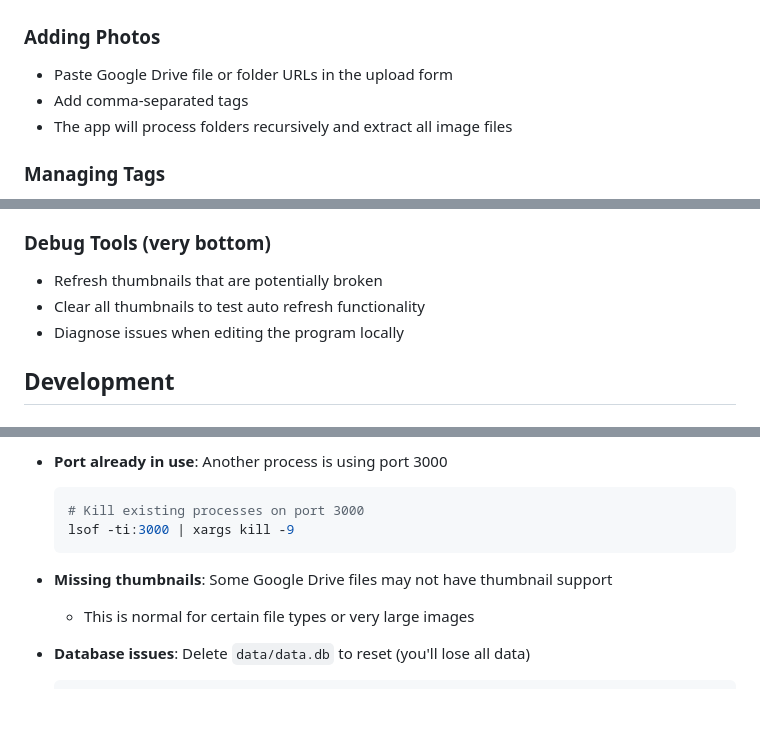
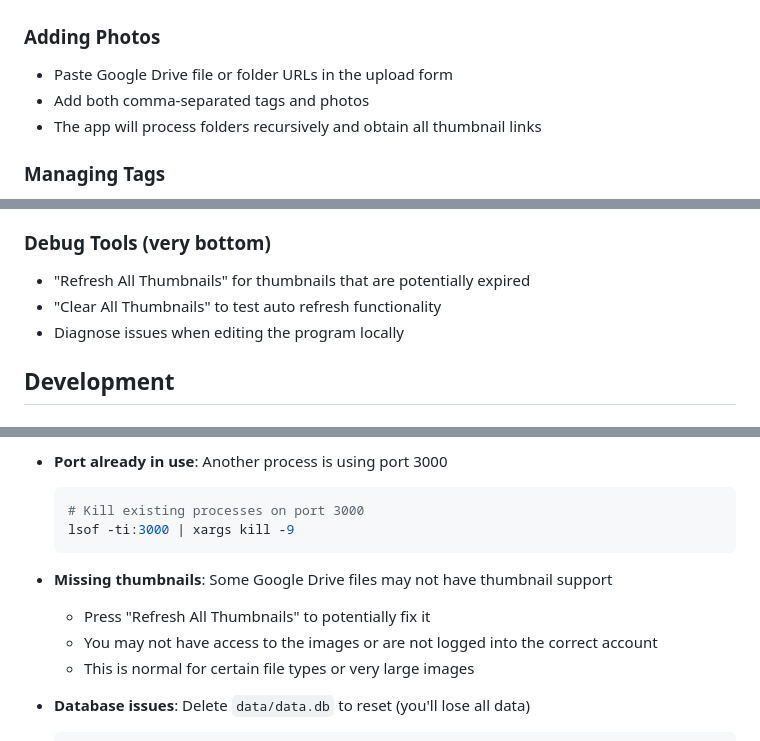
Before and after one commit to LaunchpadPhillyTech/photo_tagger, a Markdown page: README.md, 3 parts joined by grey strips. Rendered like a GitHub page; blank space fills up the shorter version.

````diff
--- a/README.md
+++ b/README.md
@@ -317,8 +317,8 @@ DigitalOcean App Platform has ephemeral storage by default. For persistent SQLit
 
 ### Adding Photos
 - Paste Google Drive file or folder URLs in the upload form
-- Add comma-separated tags
-- The app will process folders recursively and extract all image files
+- Add both comma-separated tags and photos
+- The app will process folders recursively and obtain all thumbnail links
 
 ### Managing Tags
 - Click on any tag to remove it from a photo
@@ -336,8 +336,8 @@ DigitalOcean App Platform has ephemeral storage by default. For persistent SQLit
 - Delete old backups to save space
 
 ### Debug Tools (very bottom)
-- Refresh thumbnails that are potentially broken
-- Clear all thumbnails to test auto refresh functionality
+- "Refresh All Thumbnails" for thumbnails that are potentially expired
+- "Clear All Thumbnails" to test auto refresh functionality
 - Diagnose issues when editing the program locally
 
 ## Development
@@ -397,6 +398,8 @@ All configuration constants are defined at the top of `main.py` for easy modific
   ```
 
 - **Missing thumbnails**: Some Google Drive files may not have thumbnail support
+  - Press "Refresh All Thumbnails" to potentially fix it
+  - You may not have access to the images or are not logged into the correct account
   - This is normal for certain file types or very large images
 
 - **Database issues**: Delete `data/data.db` to reset (you'll lose all data)
````
Also changed, not shown: other parts of README.md (+1 -0 lines).
